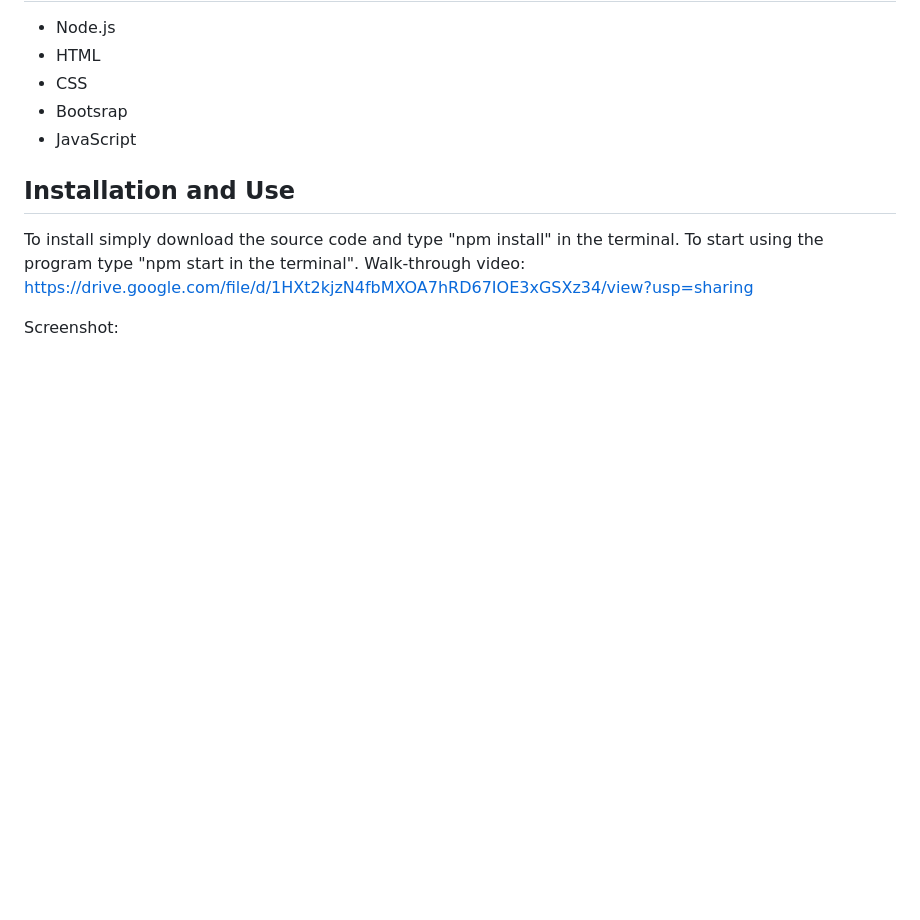
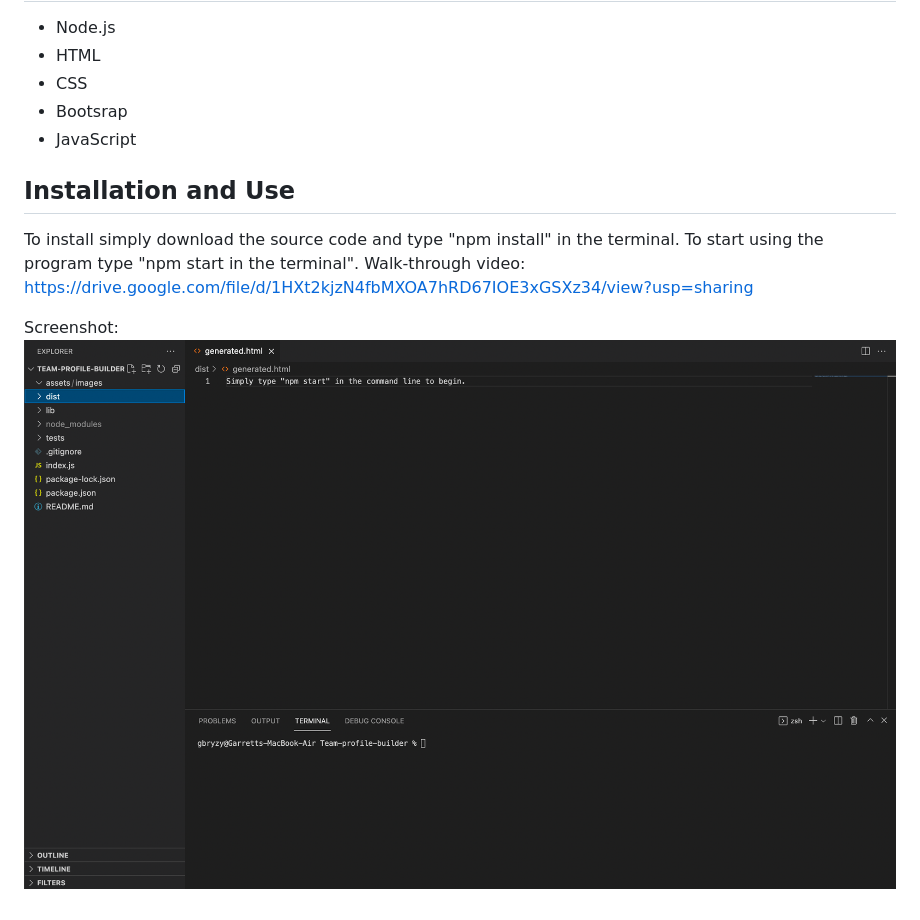
Before and after one commit to GarrettLB/Team-profile-builder, a Markdown page: README.md, the part around the change. GitHub-like rendering; pictures changed too: assets/images/Screenshot.png (added); blank space fills up the shorter version.

```diff
--- a/README.md
+++ b/README.md
@@ -18,3 +18,4 @@ To start using the program type "npm start in the terminal".
 Walk-through video: https://drive.google.com/file/d/1HXt2kjzN4fbMXOA7hRD67IOE3xGSXz34/view?usp=sharing
 
 Screenshot:
+<img src="./assets/images/Screenshot.png">
```
